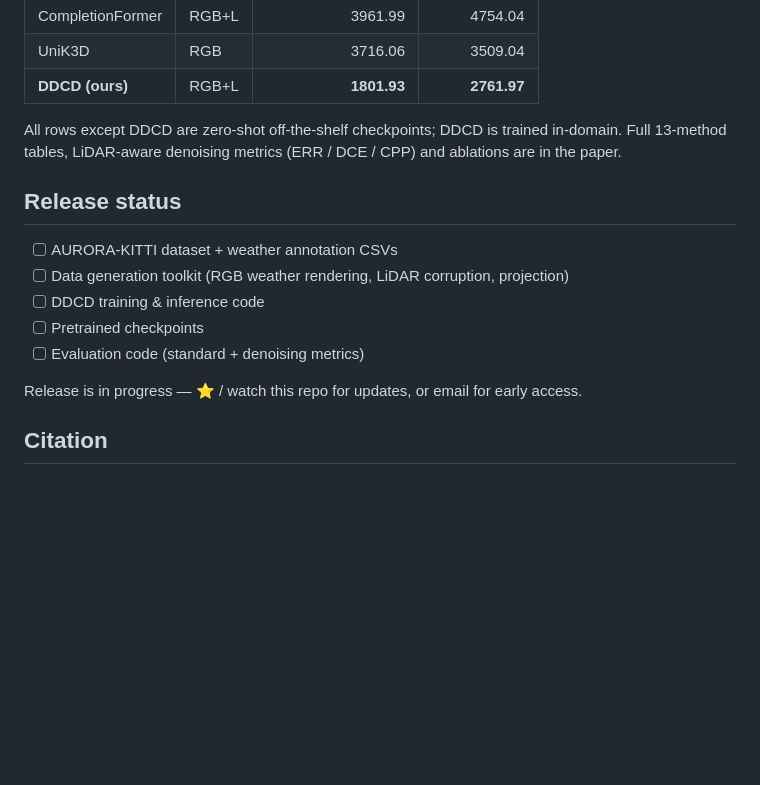
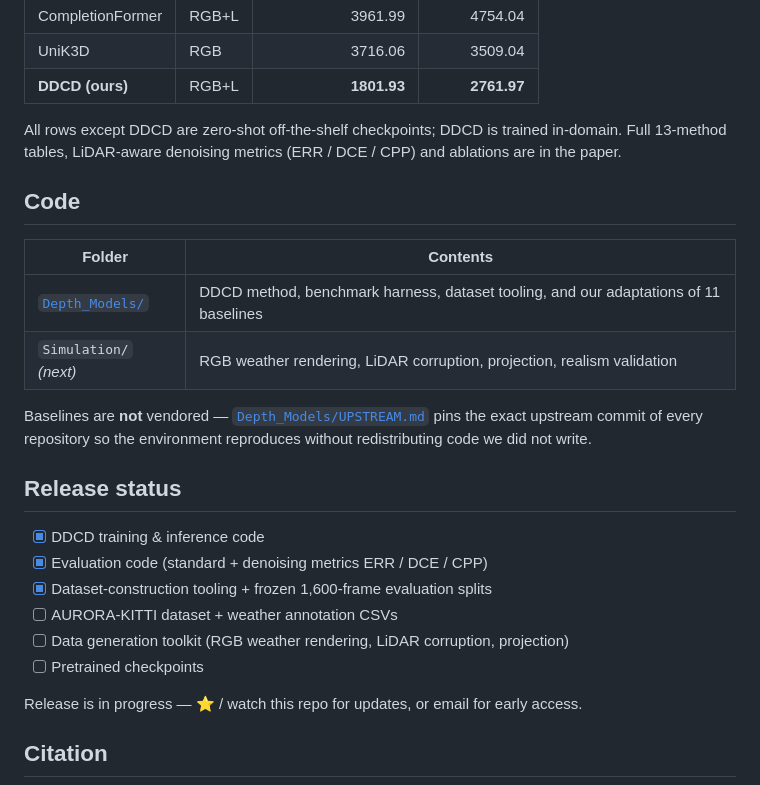
Before and after one commit to Warwick-Jocelyn/AURORA-KITTI, a Markdown page: README.md, the part around the change. Drawn GitHub-style; blank space fills up the shorter version.

Commit message:
Link Depth_Models from landing page and update release status
Co-Authored-By: Claude Opus 5 <noreply@anthropic.com>

```diff
--- a/README.md
+++ b/README.md
@@ -54,13 +54,25 @@ Built on [KITTI-DC](https://www.cvlibs.net/datasets/kitti/eval_depth.php?benchma
 
 All rows except DDCD are zero-shot off-the-shelf checkpoints; DDCD is trained in-domain. Full 13-method tables, LiDAR-aware denoising metrics (ERR / DCE / CPP) and ablations are in the paper.
 
+## Code
+
+| Folder | Contents |
+|---|---|
+| [`Depth_Models/`](Depth_Models) | DDCD method, benchmark harness, dataset tooling, and our adaptations of 11 baselines |
+| `Simulation/` *(next)* | RGB weather rendering, LiDAR corruption, projection, realism validation |
+
+Baselines are **not** vendored — [`Depth_Models/UPSTREAM.md`](Depth_Models/UPSTREAM.md) pins the
+exact upstream commit of every repository so the environment reproduces without redistributing
+code we did not write.
+
 ## Release status
 
+- [x] DDCD training & inference code
+- [x] Evaluation code (standard + denoising metrics ERR / DCE / CPP)
+- [x] Dataset-construction tooling + frozen 1,600-frame evaluation splits
 - [ ] AURORA-KITTI dataset + weather annotation CSVs
 - [ ] Data generation toolkit (RGB weather rendering, LiDAR corruption, projection)
-- [ ] DDCD training & inference code
 - [ ] Pretrained checkpoints
-- [ ] Evaluation code (standard + denoising metrics)
 
 Release is in progress — ⭐ / watch this repo for updates, or email for early access.
 
```
